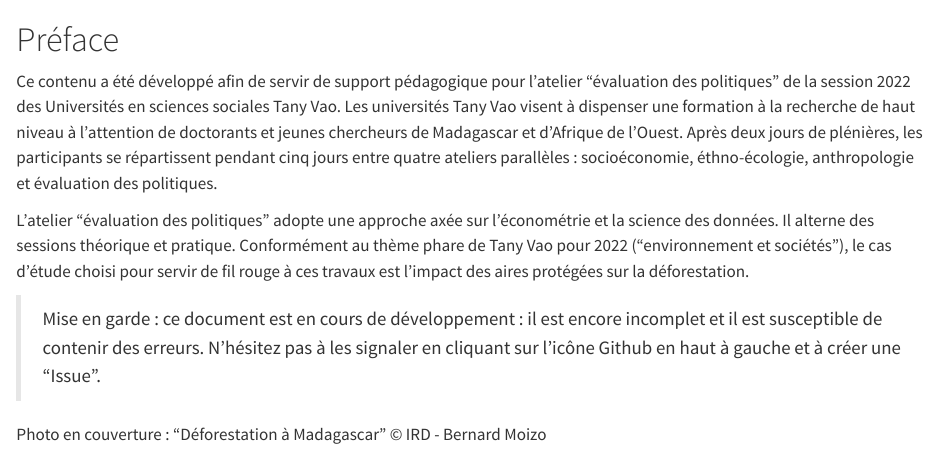
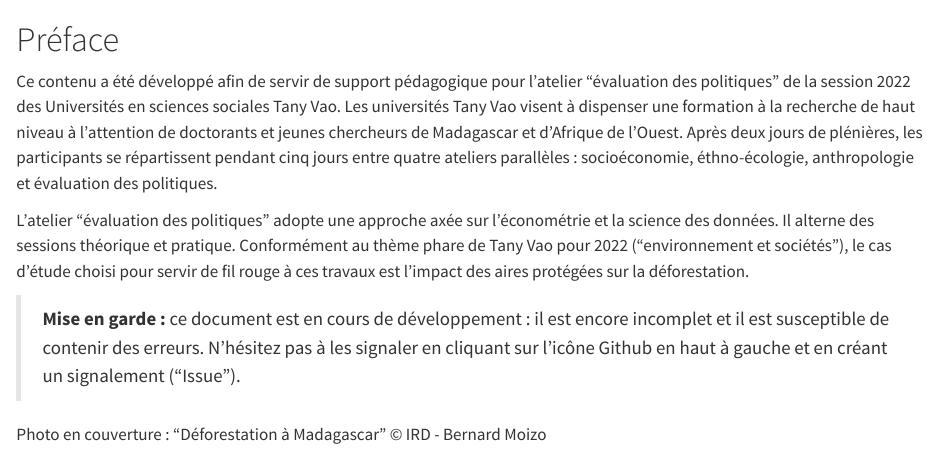
Before and after one commit to fBedecarrats/conservation-deforestation-madagascar, a Quarto document (index.qmd): the page in a window 1100 px wide, from its top. Rendered offline with R 4.5, knitr and Pandoc in place of Quarto, with nearby package versions.

Commit message:
reformulation message mise en garde

```diff
--- a/index.qmd
+++ b/index.qmd
@@ -4,6 +4,6 @@ Ce contenu a été développé afin de servir de support pédagogique pour l'ate
 
 L'atelier "évaluation des politiques" adopte une approche axée sur l'économétrie et la science des données. Il alterne des sessions théorique et pratique. Conformément au thème phare de Tany Vao pour 2022 ("environnement et sociétés"), le cas d'étude choisi pour servir de fil rouge à ces travaux est l'impact des aires protégées sur la déforestation.
 
-> Mise en garde : ce document est en cours de développement : il est encore incomplet et il est susceptible de contenir des erreurs. N'hésitez pas à les signaler en cliquant sur l'icône Github en haut à gauche et à créer une "Issue".
+> **Mise en garde :** ce document est en cours de développement : il est encore incomplet et il est susceptible de contenir des erreurs. N'hésitez pas à les signaler en cliquant sur l'icône Github en haut à gauche et en créant un signalement ("Issue").
 
 Photo en couverture : "Déforestation à Madagascar" © IRD - Bernard Moizo
```
